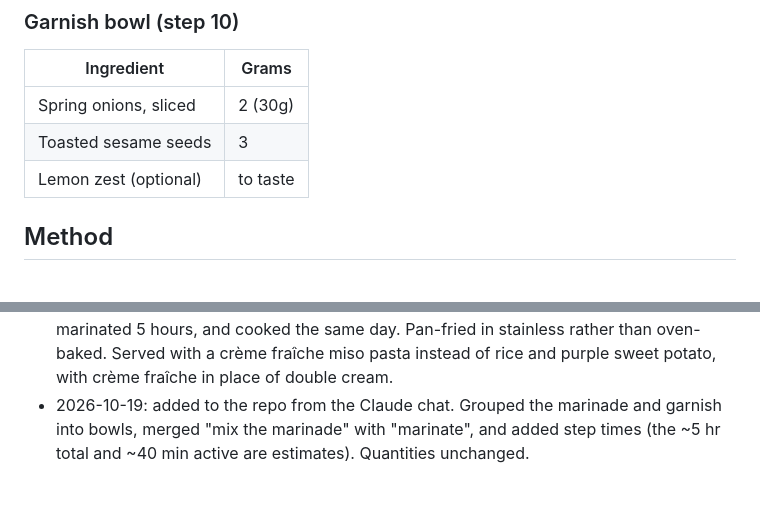
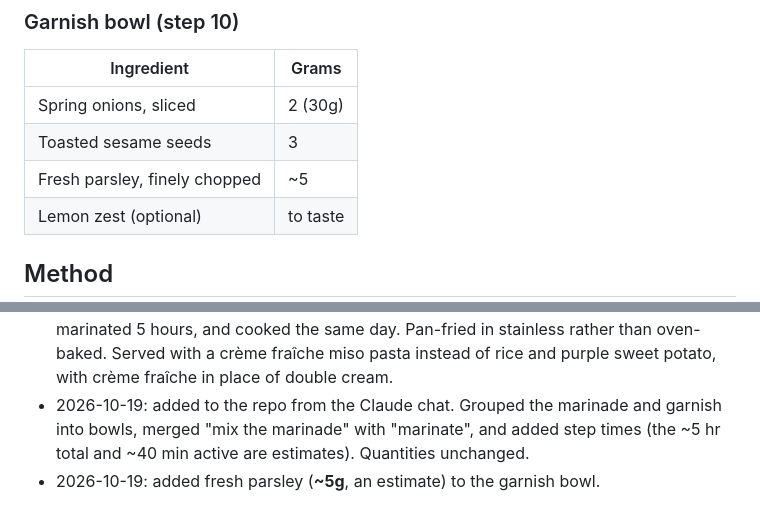
Before and after one commit to kenkoshaw/recipes, a Markdown page: dinner/miso-yoghurt-chicken-thighs-with-creme-fraiche-miso-pasta.md, 2 parts joined by grey strips. Rendered like a GitHub page; blank space fills up the shorter version.

Commit message:
Miso chicken: add parsley to the garnish

```diff
--- a/dinner/miso-yoghurt-chicken-thighs-with-creme-fraiche-miso-pasta.md
+++ b/dinner/miso-yoghurt-chicken-thighs-with-creme-fraiche-miso-pasta.md
@@ -48,6 +48,7 @@ Chicken thighs marinated in Greek yoghurt, brown miso, honey and garlic, pan-fri
 |------------|-------|
 | Spring onions, sliced | 2 (30g) |
 | Toasted sesame seeds | 3 |
+| Fresh parsley, finely chopped | ~5 |
 | Lemon zest (optional) | to taste |
 
 ## Method
@@ -115,3 +116,4 @@ Chicken thighs marinated in Greek yoghurt, brown miso, honey and garlic, pan-fri
 
 - 2026-10-19: Created. White miso swapped for **17g** brown miso (less, as it's saltier), soy reduced to **8g** and honey increased to **32g** to balance. Rice vinegar swapped for **12g** apple cider vinegar (less, as it's sharper). Chicken was frozen on its use-by, thawed, marinated 5 hours, and cooked the same day. Pan-fried in stainless rather than oven-baked. Served with a crème fraîche miso pasta instead of rice and purple sweet potato, with crème fraîche in place of double cream.
 - 2026-10-19: added to the repo from the Claude chat. Grouped the marinade and garnish into bowls, merged "mix the marinade" with "marinate", and added step times (the ~5 hr total and ~40 min active are estimates). Quantities unchanged.
+- 2026-10-19: added fresh parsley (**~5g**, an estimate) to the garnish bowl.
```
